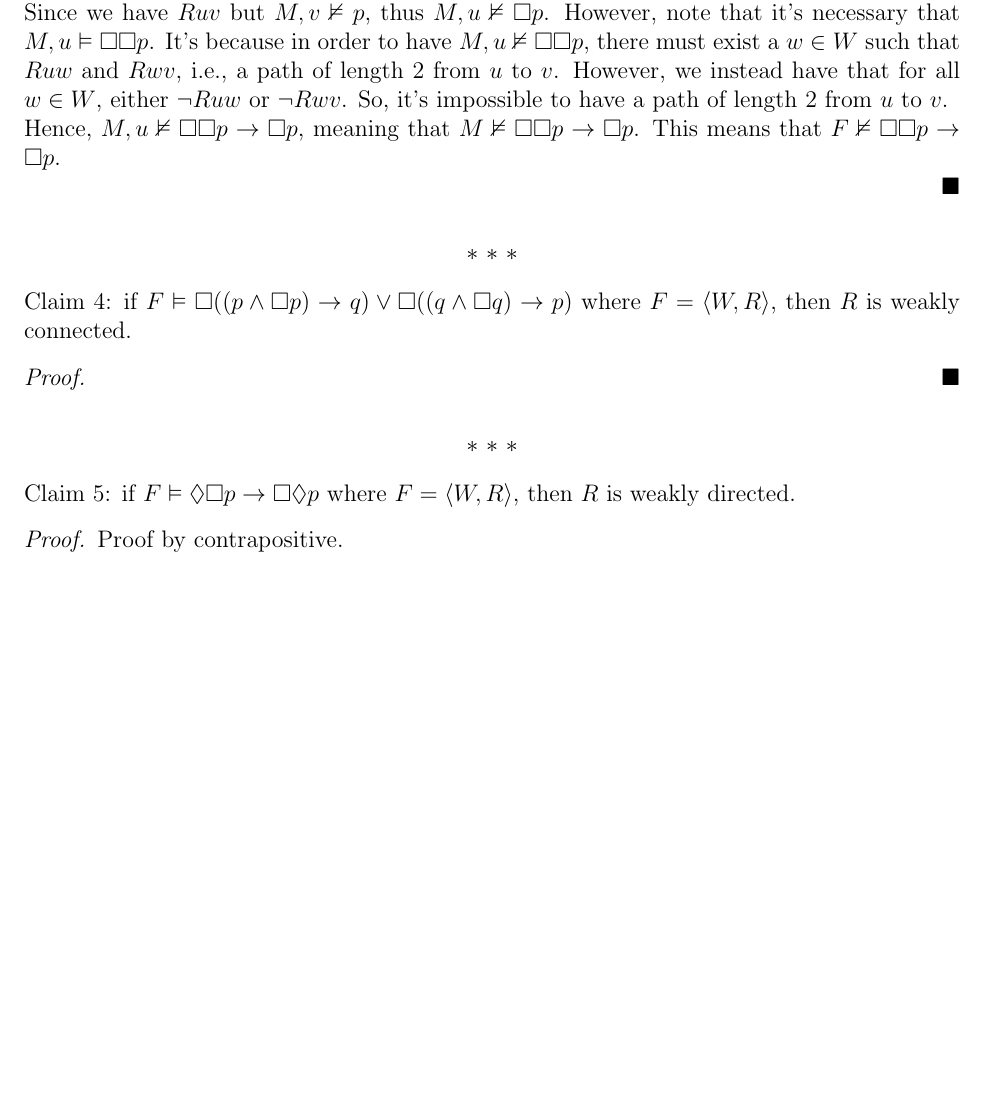
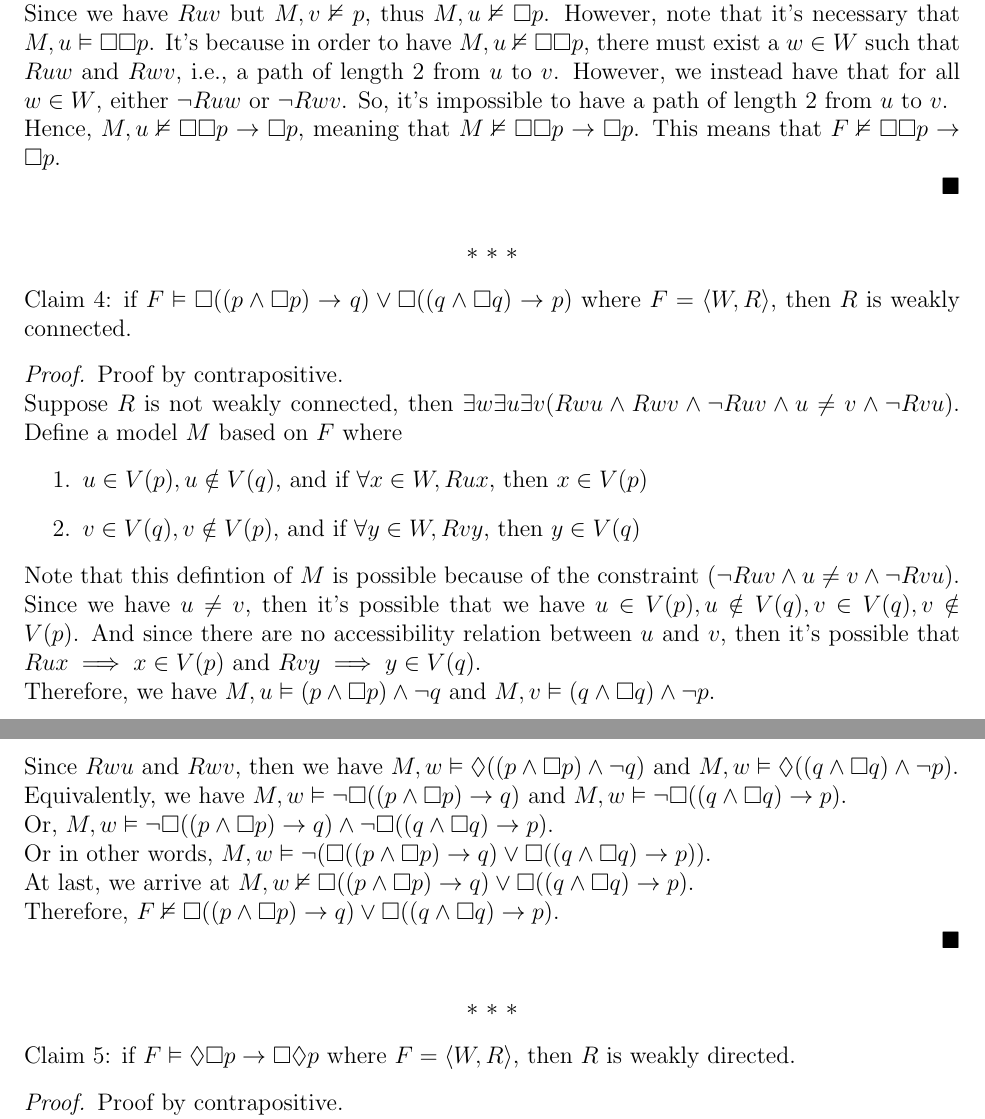
Before and after one commit to Shawn-Xihao-Wu/Modal-Logic-Problems, a LaTeX problem sheet (HW2/HW2.tex): part of page 2 of 7 before the commit and two parts of pages 2 and 3 of 7 after it, the two joined at a grey line, cut so that both start at the same text, the shorter picture padded with empty space. Compiled offline with pdfLaTeX.

Commit message:
Finish HW2.1;2.2

```diff
--- a/HW2/HW2.tex
+++ b/HW2/HW2.tex
@@ -96,7 +96,23 @@ Claim 3: if $F \vDash \B \B p \rightarrow \B p$ where $F = \langle W, R \rangle$
     $\ast$~$\ast$~$\ast$
 \end{center}
 Claim 4: if $F \vDash \B((p \land \B p) \to q) \lor \B((q \land \B q) \to p)$ where $F = \langle W, R \rangle$, then $R$ is weakly connected.
-\begin{proof}
+\begin{proof} Proof by contrapositive.\\
+    Suppose $R$ is not weakly connected, then $\exists w \exists u \exists v (Rwu \land Rwv \land \neg Ruv \land u \neq v \land \neg Rvu)$.
+    Define a model $M$ based on $F$ where
+    \begin{enumerate}
+        \item $u \in V(p), u \notin V(q)$, and if $\forall x \in W, Rux$, then $x \in V(p)$
+        \item $v \in V(q), v \notin V(p)$, and if $\forall y \in W, Rvy$, then $y \in V(q)$
+    \end{enumerate}
+    Note that this defintion of $M$ is possible because of the constraint $(\neg Ruv \land u \neq v \land \neg Rvu)$.
+    Since we have $u \neq v$, then it's possible that we have $u \in V(p), u \notin V(q), v \in V(q), v \notin V(p)$.
+    And since there are no accessibility relation between $u$ and $v$, then it's possible that $Rux \implies x \in V(p)$ and $Rvy \implies y \in V(q)$.\\
+    Therefore, we have $M, u \s (p \land \B p) \land \neg q$ and $M, v \s (q \land \B q) \land \neg p$.\\
+    Since $Rwu$ and $Rwv$, then we have $M, w \s \D ((p \land \B p) \land \neg q)$ and $M, w \s \D ((q \land \B q) \land \neg p)$.\\
+    Equivalently, we have $M, w \s \neg \B ((p \land \B p) \to q)$ and $M, w \s \neg \B ((q \land \B q) \to p)$.\\
+    Or, $M, w \s \neg \B ((p \land \B p) \to q) \land \neg \B ((q \land \B q) \to p)$.\\
+    Or in other words, $M, w \s \neg(\B ((p \land \B p) \to q) \lor \B ((q \land \B q) \to p))$.\\
+    At last, we arrive at $M, w \ns \B ((p \land \B p) \to q) \lor \B ((q \land \B q) \to p)$.\\
+    Therefore, $F \ns \B ((p \land \B p) \to q) \lor \B ((q \land \B q) \to p)$.
 
 \end{proof}
 
```
